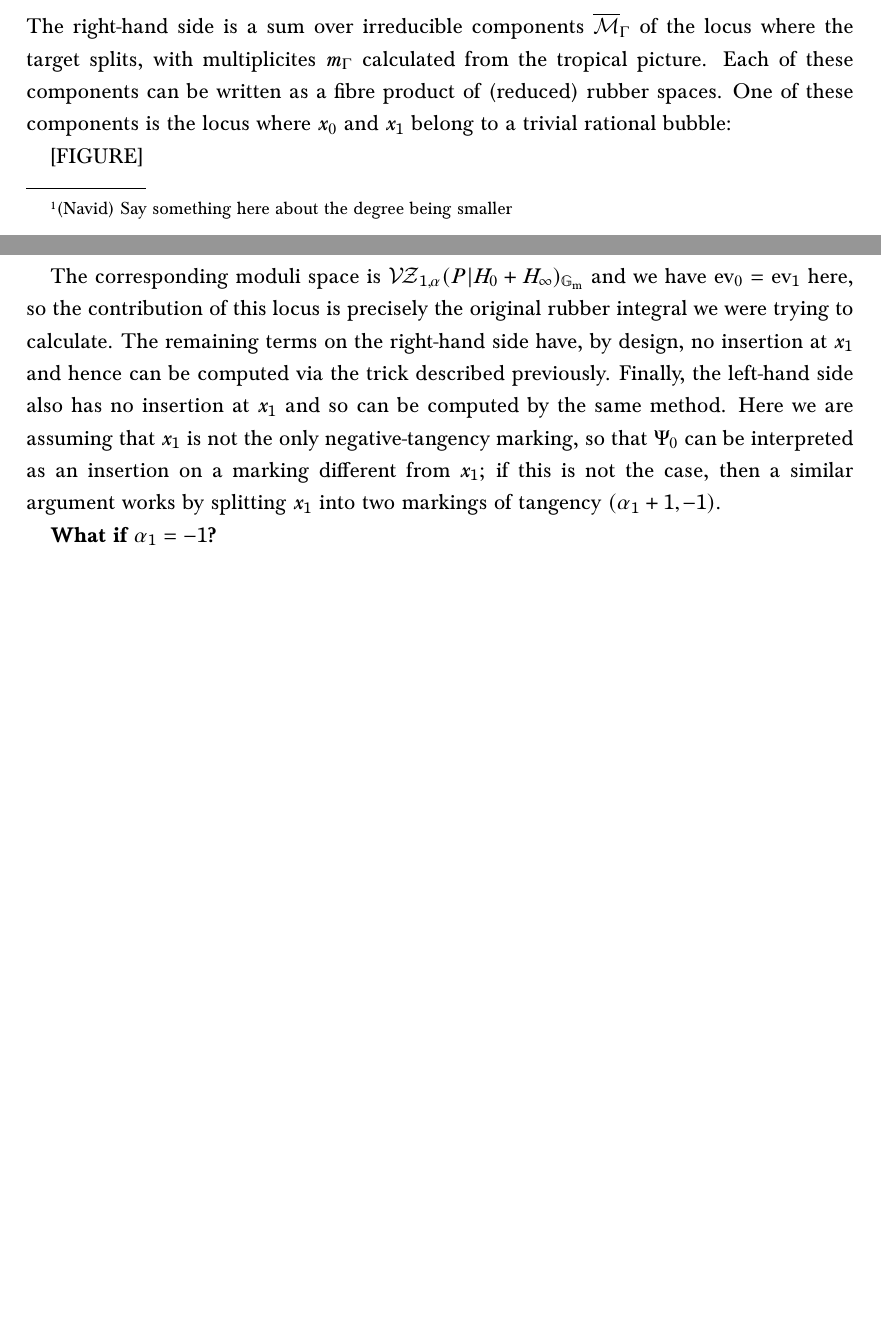
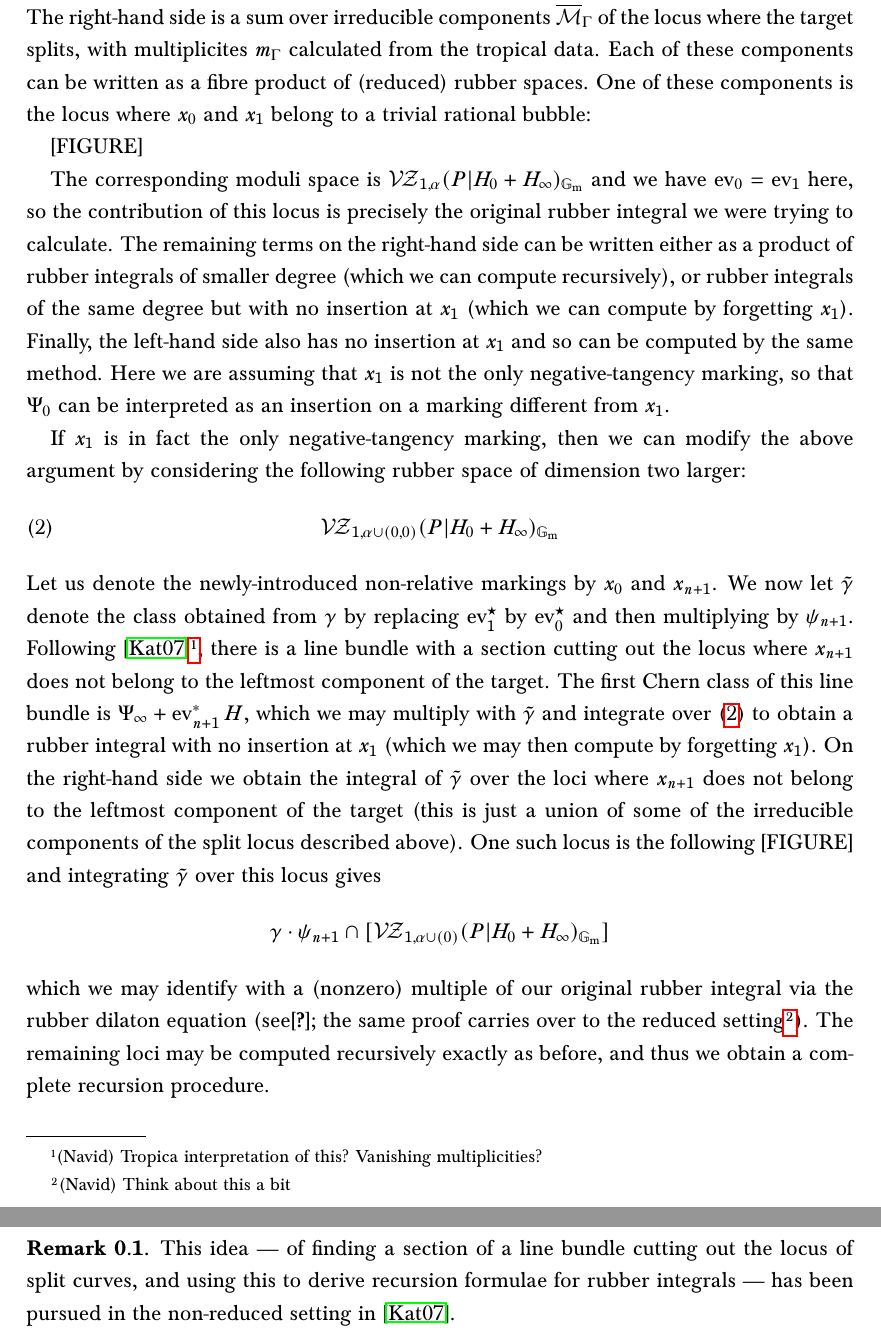
Before and after one commit to navidnabijou/Genus-One-Relative-Radially-Aligned-Maps, a LaTeX paper (GenusOneRelativeMaps.tex): two parts of pages 4 and 5 of 45 before the commit and two parts of pages 5 and 6 of 46 after it, joined at a grey line, cut so that both start at the same text, the shorter picture padded with empty space. Compiled offline with pdfLaTeX.

Commit message:
Finished description of rubber recursion

```diff
--- a/GenusOneRelativeMaps.tex
+++ b/GenusOneRelativeMaps.tex
@@ -312,2 +312 @@ These moduli spaces are log smooth and of the same dimension. Over the nice locu
 \begin{equation*} \pi_\st [\VZ_{1,\alpha}(P|H_0+H_\infty)_{\Gm}] = \alpha_k^2\cdot [\VZ_{1,n-1}(H,d)].\end{equation*}
-Since all the insertions are pulled back from the right-hand side (up to modifying psi classes by some boundary strata which we can then also compute recursively) we can perform the integral on $\VZ_{1,n-1}(H,d)$ inductively.\footnote{(Navid) Say something here about the degree being smaller}
@@ -323,11 +323,19 @@ Now choose a point $x_1$ which carries only evaluation classes, and let $x_0$ de
 \begin{equation*} (\Psi_0+\Psi_\infty)\cdot \tilde\gamma \cap [\VZ_{1,\alpha\cup(0)}(P|H_0+H_\infty)_{\Gm}] = \sum_{\Gamma} m_\Gamma \cdot \tilde\gamma \cap [\ol\Mcal_{\Gamma}]. \end{equation*}
-The right-hand side is a sum over irreducible components $\ol\Mcal_\Gamma$ of the locus where the target splits, with multiplicites $m_\Gamma$ calculated from the tropical picture. Each of these components can be written as a fibre product of (reduced) rubber spaces. One of these components is the locus where $x_0$ and $x_1$ belong to a trivial rational bubble:
+The right-hand side is a sum over irreducible components $\ol\Mcal_\Gamma$ of the locus where the target splits, with multiplicites $m_\Gamma$ calculated from the tropical data. Each of these components can be written as a fibre product of (reduced) rubber spaces. One of these components is the locus where $x_0$ and $x_1$ belong to a trivial rational bubble:
 
 [FIGURE]
 
-The corresponding moduli space is $\VZ_{1,\alpha}(P|H_0+H_\infty)_{\Gm}$ and we have $\ev_0=\ev_1$ here, so the contribution of this locus is precisely the original rubber integral we were trying to calculate. The remaining terms on the right-hand side have, by design, no insertion at $x_1$ and hence can be computed via the trick described previously. Finally, the left-hand side also has no insertion at $x_1$ and so can be computed by the same method. Here we are assuming that $x_1$ is not the only negative-tangency marking, so that $\Psi_0$ can be interpreted as an insertion on a marking different from $x_1$; if this is not the case, then a similar argument works by splitting $x_1$ into two markings of tangency $(\alpha_1+1,-1)$.
+The corresponding moduli space is $\VZ_{1,\alpha}(P|H_0+H_\infty)_{\Gm}$ and we have $\ev_0=\ev_1$ here, so the contribution of this locus is precisely the original rubber integral we were trying to calculate. The remaining terms on the right-hand side can be written either as a product of rubber integrals of smaller degree (which we can compute recursively), or rubber integrals of the same degree but with no insertion at $x_1$ (which we can compute by forgetting $x_1$). Finally, the left-hand side also has no insertion at $x_1$ and so can be computed by the same method. Here we are assuming that $x_1$ is not the only negative-tangency marking, so that $\Psi_0$ can be interpreted as an insertion on a marking different from $x_1$.
 
-\textbf{What if $\alpha_1=-1$?}
+If $x_1$ is in fact the only negative-tangency marking, then we can modify the above argument by considering the following rubber space of dimension two larger:
+\begin{equation}\label{rubber space two extra markings} \VZ_{1,\alpha\cup(0,0)}(P|H_0+H_\infty)_{\Gm} \end{equation}
+Let us denote the newly-introduced non-relative markings by $x_0$ and $x_{n+1}$. We now let $\tilde\gamma$ denote the class obtained from $\gamma$ by replacing $\ev_1^\st$ by $\ev_0^\st$ and then multiplying by $\psi_{n+1}$. Following \cite{EKatz}\footnote{(Navid) Tropica interpretation of this? Vanishing multiplicities?}, there is a line bundle with a section cutting out the locus where $x_{n+1}$ does not belong to the leftmost component of the target. The first Chern class of this line bundle is $\Psi_\infty+\ev_{n+1}^*H$, which we may multiply with $\tilde\gamma$ and integrate over \eqref{rubber space two extra markings} to obtain a rubber integral with no insertion at $x_1$ (which we may then compute by forgetting $x_1$). On the right-hand side we obtain the integral of $\tilde\gamma$ over the loci where $x_{n+1}$ does not belong to the leftmost component of the target (this is just a union of some of the irreducible components of the split locus described above). One such locus is the following
+[FIGURE]
+and integrating $\tilde\gamma$ over this locus gives
+\begin{equation*} \gamma\cdot\psi_{n+1}\cap [\VZ_{1,\alpha\cup(0)}(P|H_0+H_\infty)_{\Gm}] \end{equation*}
+which we may identify with a (nonzero) multiple of our original rubber integral via the rubber dilaton equation (see\cite{MaulikPandharipande}; the same proof carries over to the reduced setting\footnote{(Navid) Think about this a bit}). The remaining loci may be computed recursively exactly as before, and thus we obtain a complete recursion procedure.
+
+\begin{remark} This idea --- of finding a section of a line bundle cutting out the locus of split curves, and using this to derive recursion formulae for rubber integrals --- has been pursued in the non-reduced setting in \cite{EKatz}.\end{remark}
 
 \newpage
 
```
Also changed, not shown: GenusOneRelativeMaps.pdf, GenusOneRelativeMaps.tex (13 more changed lines).
